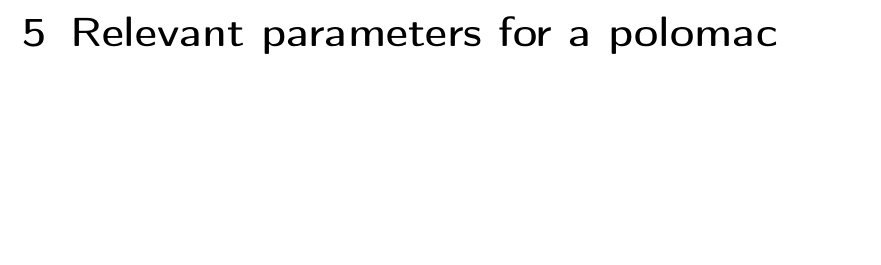
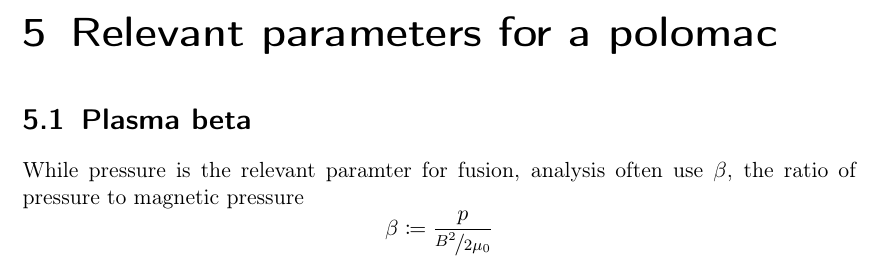
Before and after one commit to nrupf/MHD_polomac_proj, a LaTeX document (main.tex, which reads chapters/05_polomac_params.tex): part of page 19 of 24, cut so that both start at the same text, the shorter picture padded with empty space. Compiled offline with pdfLaTeX.

```diff
--- a/chapters/05_polomac_params.tex
+++ b/chapters/05_polomac_params.tex
@@ -1 +1,8 @@
 \chapter{Relevant parameters for a polomac}
+
+\section{Plasma beta}
+While pressure is the relevant paramter for fusion, analysis often use $\beta$,
+the ratio of pressure to magnetic pressure
+\begin{equation*}
+    \beta \coloneq \frac{p}{\nicefrac{B^2}{2\mu_0}}
+\end{equation*}
--- a/main.tex
+++ b/main.tex
@@ -10,6 +10,7 @@
 
 \usepackage{amsmath}
 \usepackage{mathtools}
+\usepackage{nicefrac}
 
 \usepackage{siunitx}
 
```
Also changed, not shown: appendix/02_single_fluid_deriv.tex (+2 -1 lines), chapters/02_mhd_deriv.tex (+1 -1 lines), 1 other file.
